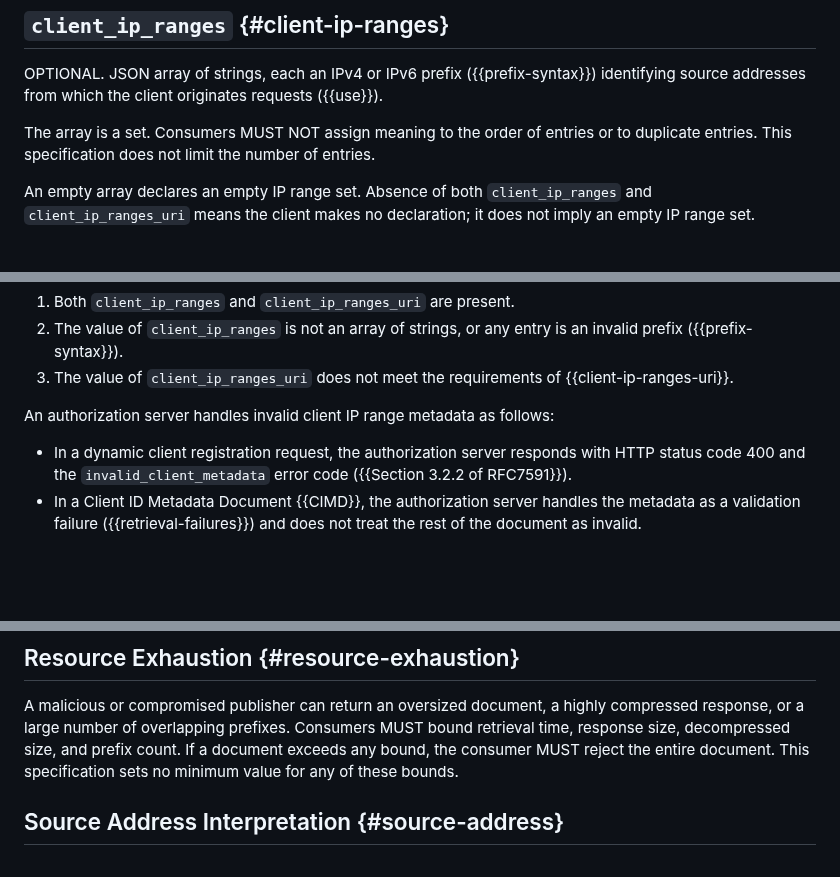
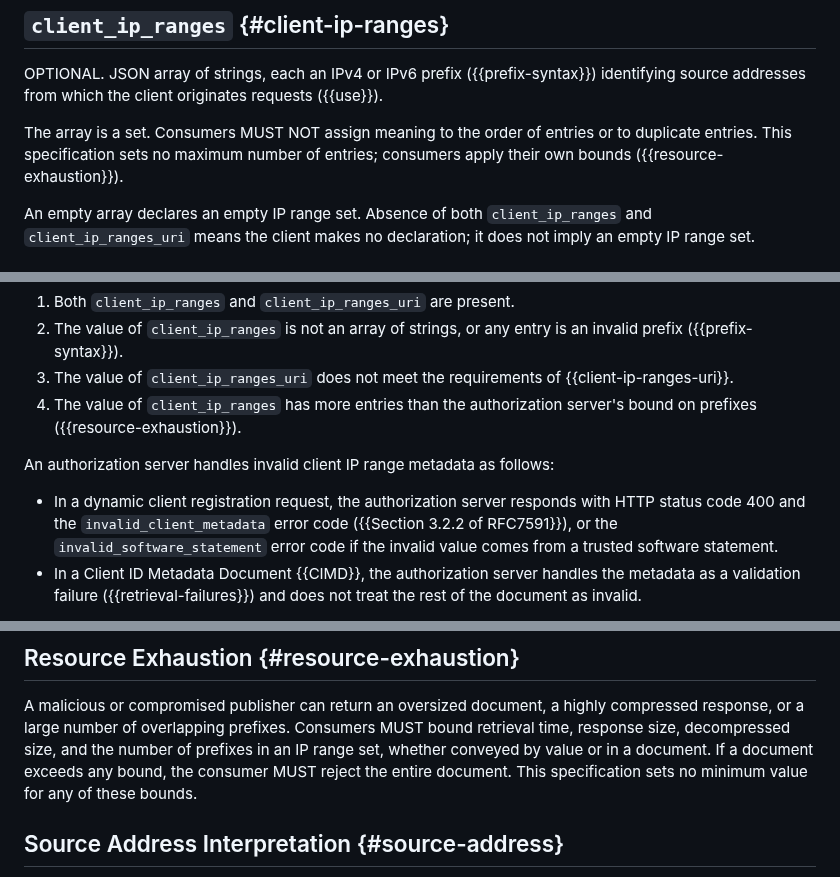
Before and after one commit to mcguinness/draft-mcguinness-oauth-client-ip-ranges, a Markdown page: draft-mcguinness-oauth-client-ip-ranges.md, 3 parts joined by grey strips. Rendered like a GitHub page; blank space fills up the shorter version.

Commit message:
Bound by-value sets; name the software statement error
Section 7.4 bounded the prefix count of documents only, while Section
2.1 said the specification does not limit entries, leaving a very
large by-value array unaddressed. Apply the prefix bound to both
forms and make an over-limit by-value set invalid metadata.

When the invalid value comes from a trusted software statement, RFC
7591 Section 3.2.2 defines invalid_software_statement; name it.

```diff
--- a/draft-mcguinness-oauth-client-ip-ranges.md
+++ b/draft-mcguinness-oauth-client-ip-ranges.md
@@ -171,8 +171,9 @@ OPTIONAL. JSON array of strings, each an IPv4 or IPv6 prefix
 originates requests ({{use}}).
 
 The array is a set. Consumers MUST NOT assign meaning to the order of
-entries or to duplicate entries. This specification does not limit the
-number of entries.
+entries or to duplicate entries. This specification sets no maximum
+number of entries; consumers apply their own bounds
+({{resource-exhaustion}}).
 
 An empty array declares an empty IP range set. Absence of both
 `client_ip_ranges` and `client_ip_ranges_uri` means the client makes no
@@ -228,13 +229,17 @@ any of the following is true:
    entry is an invalid prefix ({{prefix-syntax}}).
 3. The value of `client_ip_ranges_uri` does not meet the requirements of
    {{client-ip-ranges-uri}}.
+4. The value of `client_ip_ranges` has more entries than the
+   authorization server's bound on prefixes ({{resource-exhaustion}}).
 
 An authorization server handles invalid client IP range metadata as
 follows:
 
 * In a dynamic client registration request, the authorization server
   responds with HTTP status code 400 and the `invalid_client_metadata`
-  error code ({{Section 3.2.2 of RFC7591}}).
+  error code ({{Section 3.2.2 of RFC7591}}), or the
+  `invalid_software_statement` error code if the invalid value comes
+  from a trusted software statement.
 * In a Client ID Metadata Document {{CIMD}}, the authorization server
   handles the metadata as a validation failure ({{retrieval-failures}})
   and does not treat the rest of the document as invalid.
@@ -585,7 +590,8 @@ Metadata Document is also subject to Section 8.6 of {{CIMD}}.
 A malicious or compromised publisher can return an oversized document, a
 highly compressed response, or a large number of overlapping prefixes.
 Consumers MUST bound retrieval time, response size, decompressed size,
-and prefix count. If a document exceeds any bound, the consumer MUST
+and the number of prefixes in an IP range set, whether conveyed by value
+or in a document. If a document exceeds any bound, the consumer MUST
 reject the entire document. This specification sets no minimum value for
 any of these bounds.
 
```
